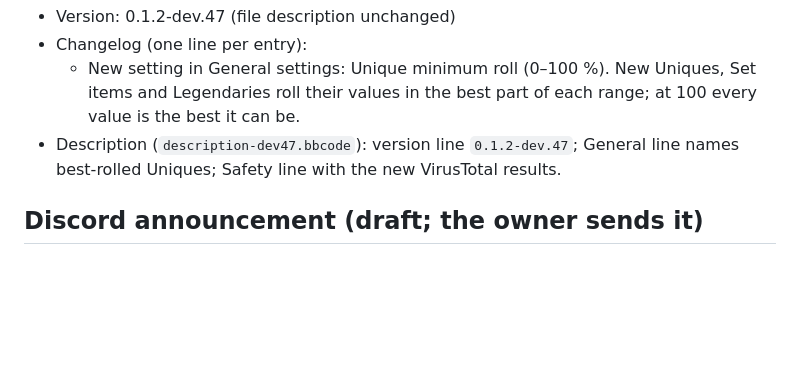
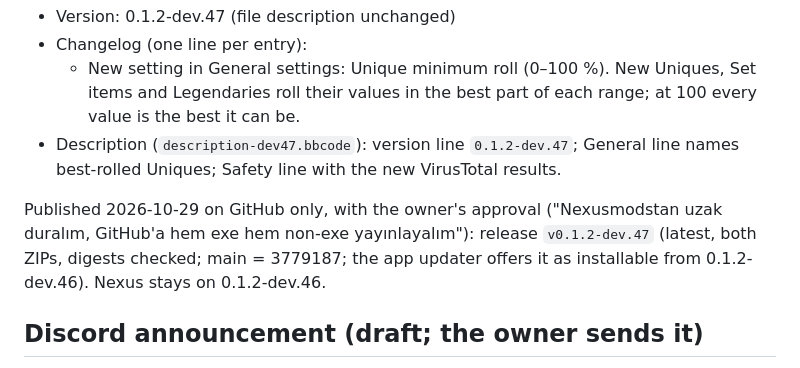
Before and after one commit to falorfrozen-cmd/EpochPact, a Markdown page: docs/nexus/dev47-release.md, the part around the change. Rendered like a GitHub page; blank space fills up the shorter version.

Commit message:
GitHub: 0.1.2-dev.47 published (Nexus held back)
Co-Authored-By: Claude Opus 5.5 <noreply@anthropic.com>

```diff
--- a/docs/nexus/dev47-release.md
+++ b/docs/nexus/dev47-release.md
@@ -51,6 +51,10 @@ The texts below are ready for later.
 - Description (`description-dev47.bbcode`): version line `0.1.2-dev.47`; General line names best-rolled
   Uniques; Safety line with the new VirusTotal results.
 
+Published 2026-10-29 on GitHub only, with the owner's approval ("Nexusmodstan uzak duralım, GitHub'a hem exe hem
+non-exe yayınlayalım"): release `v0.1.2-dev.47` (latest, both ZIPs, digests checked; main = 3779187; the app updater
+offers it as installable from 0.1.2-dev.46). Nexus stays on 0.1.2-dev.46.
+
 ## Discord announcement (draft; the owner sends it)
 
 > @everyone
```
